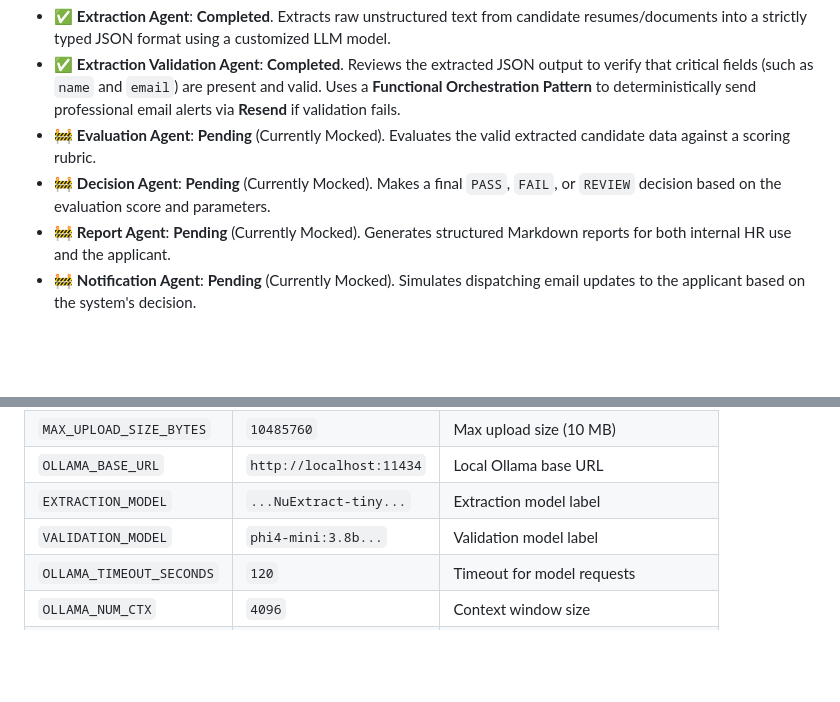
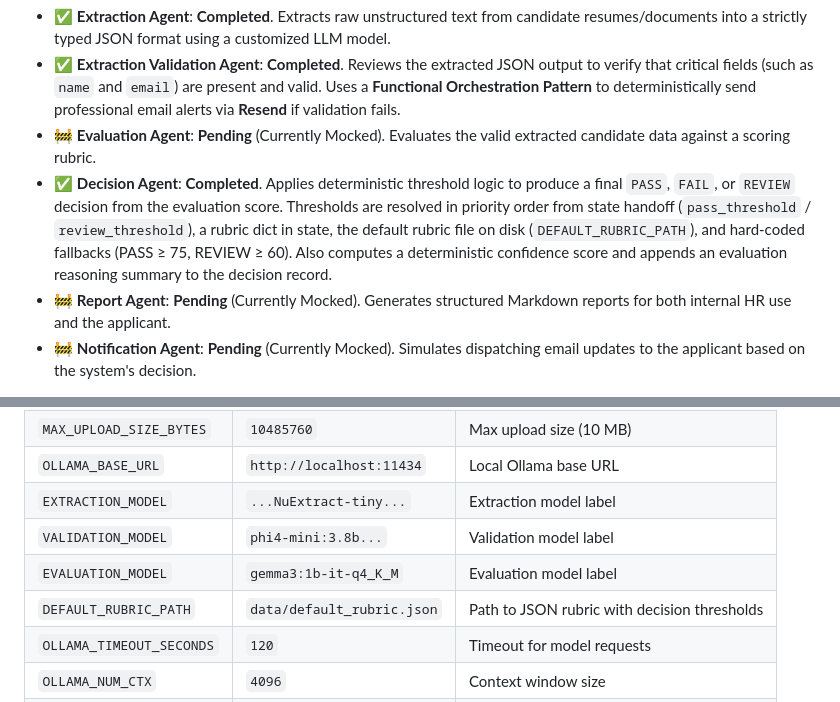
Before and after one commit to nmdra/AgentHire, a Markdown page: README.md, 2 parts joined by grey strips. Drawn GitHub-style; blank space fills up the shorter version.

Commit message:
docs(README): mark Decision Agent as completed and add configuration entry
Agent-Logs-Url: https://github.com/nmdra/AgentHire/sessions/46654b61-58d0-43ec-80eb-e74cbfea89e1

Co-authored-by: nmdra <73674803+nmdra@users.noreply.github.com>

```diff
--- a/README.md
+++ b/README.md
@@ -22,7 +22,7 @@ The workflow involves a series of specialized LLM agents. Here is the current pr
 - ✅ **Extraction Agent**: **Completed**. Extracts raw unstructured text from candidate resumes/documents into a strictly typed JSON format using a customized LLM model.
 - ✅ **Extraction Validation Agent**: **Completed**. Reviews the extracted JSON output to verify that critical fields (such as `name` and `email`) are present and valid. Uses a **Functional Orchestration Pattern** to deterministically send professional email alerts via **Resend** if validation fails.
 - 🚧 **Evaluation Agent**: **Pending** (Currently Mocked). Evaluates the valid extracted candidate data against a scoring rubric.
-- 🚧 **Decision Agent**: **Pending** (Currently Mocked). Makes a final `PASS`, `FAIL`, or `REVIEW` decision based on the evaluation score and parameters.
+- ✅ **Decision Agent**: **Completed**. Applies deterministic threshold logic to produce a final `PASS`, `FAIL`, or `REVIEW` decision from the evaluation score. Thresholds are resolved in priority order from state handoff (`pass_threshold` / `review_threshold`), a rubric dict in state, the default rubric file on disk (`DEFAULT_RUBRIC_PATH`), and hard-coded fallbacks (PASS ≥ 75, REVIEW ≥ 60). Also computes a deterministic confidence score and appends an evaluation reasoning summary to the decision record.
 - 🚧 **Report Agent**: **Pending** (Currently Mocked). Generates structured Markdown reports for both internal HR use and the applicant.
 - 🚧 **Notification Agent**: **Pending** (Currently Mocked). Simulates dispatching email updates to the applicant based on the system's decision.
 
@@ -99,6 +99,8 @@ Settings are loaded from environment variables and `.env` (if present).
 | `OLLAMA_BASE_URL` | `http://localhost:11434` | Local Ollama base URL |
 | `EXTRACTION_MODEL` | `...NuExtract-tiny...` | Extraction model label |
 | `VALIDATION_MODEL` | `phi4-mini:3.8b...` | Validation model label |
+| `EVALUATION_MODEL` | `gemma3:1b-it-q4_K_M` | Evaluation model label |
+| `DEFAULT_RUBRIC_PATH` | `data/default_rubric.json` | Path to JSON rubric with decision thresholds |
 | `OLLAMA_TIMEOUT_SECONDS` | `120` | Timeout for model requests |
 | `OLLAMA_NUM_CTX` | `4096` | Context window size |
 | `DEBUG_LOGS` | `false` | Enable verbose LLM input/output logs |
```
